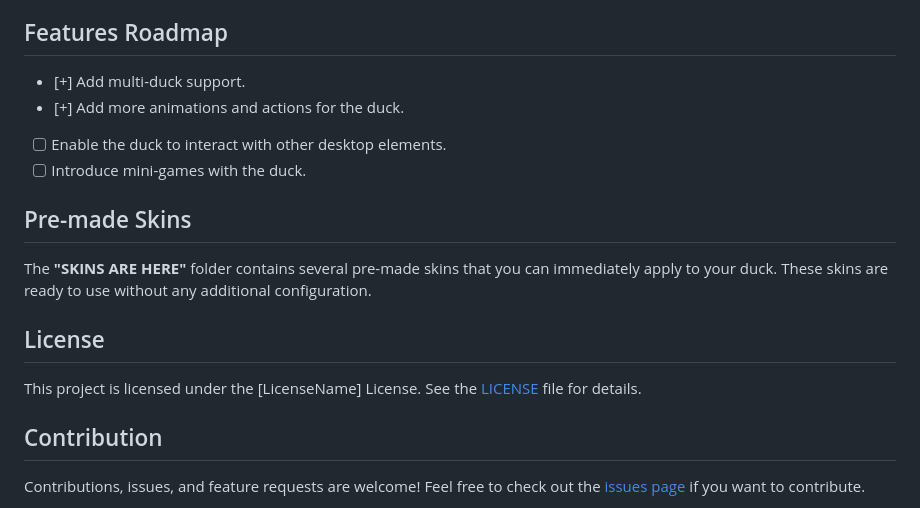
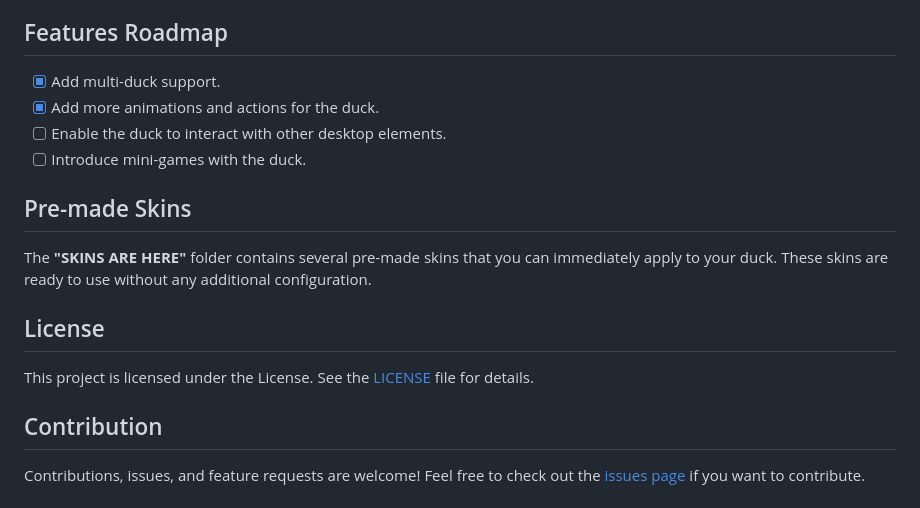
Before and after one commit to KristopherZlo/quackduck, a Markdown page: README.md, the part around the change. Drawn GitHub-style.

```diff
--- a/README.md
+++ b/README.md
@@ -51,8 +51,8 @@ To run QuackDuck on your system, follow these steps:
 
 ## Features Roadmap
 
-- [+] Add multi-duck support.
-- [+] Add more animations and actions for the duck.
+- [x] Add multi-duck support.
+- [x] Add more animations and actions for the duck.
 - [ ] Enable the duck to interact with other desktop elements.
 - [ ] Introduce mini-games with the duck.
 
@@ -62,7 +62,7 @@ The **"SKINS ARE HERE"** folder contains several pre-made skins that you can imm
 
 ## License
 
-This project is licensed under the [LicenseName] License. See the [LICENSE](./License) file for details.
+This project is licensed under the License. See the [LICENSE](./License) file for details.
 
 ## Contribution
 
```
